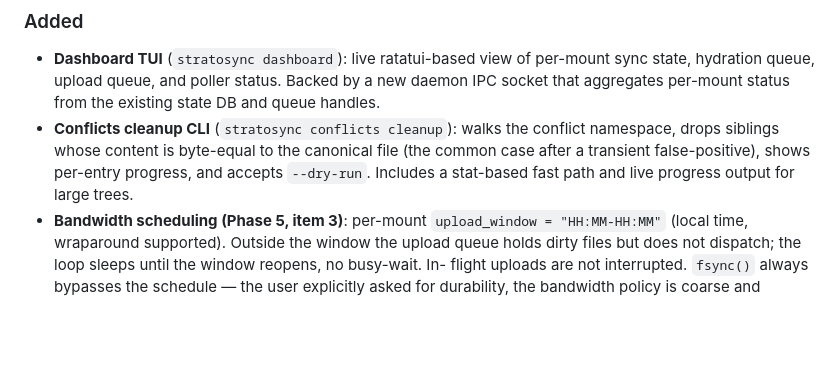
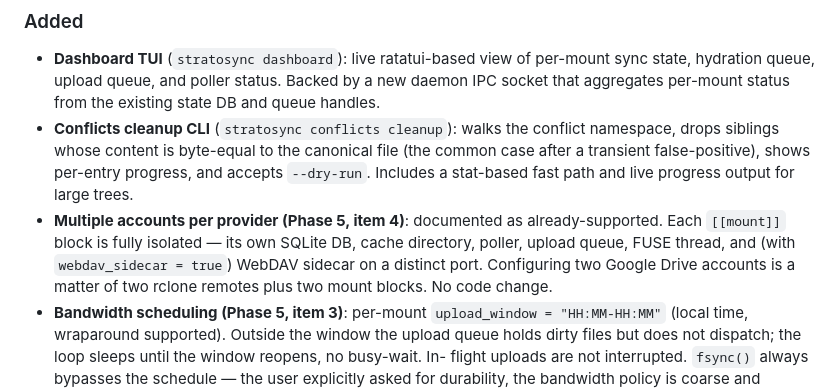
Before and after one commit to dmcbane/stratosync, a Markdown page: CHANGELOG.md, the part around the change. Drawn GitHub-style; blank space fills up the shorter version.

```diff
--- a/CHANGELOG.md
+++ b/CHANGELOG.md
@@ -14,6 +14,12 @@ All notable changes to this project will be documented in this file.
   canonical file (the common case after a transient false-positive),
   shows per-entry progress, and accepts `--dry-run`. Includes a
   stat-based fast path and live progress output for large trees.
+- **Multiple accounts per provider (Phase 5, item 4)**: documented as
+  already-supported. Each `[[mount]]` block is fully isolated — its
+  own SQLite DB, cache directory, poller, upload queue, FUSE thread,
+  and (with `webdav_sidecar = true`) WebDAV sidecar on a distinct
+  port. Configuring two Google Drive accounts is a matter of two
+  rclone remotes plus two mount blocks. No code change.
 - **Bandwidth scheduling (Phase 5, item 3)**: per-mount
   `upload_window = "HH:MM-HH:MM"` (local time, wraparound supported).
   Outside the window the upload queue holds dirty files but does not
```
Also changed, not shown: docs/ROADMAP.md (+1 -1 lines), docs/architecture/08-config.md (+39 -0 lines).
